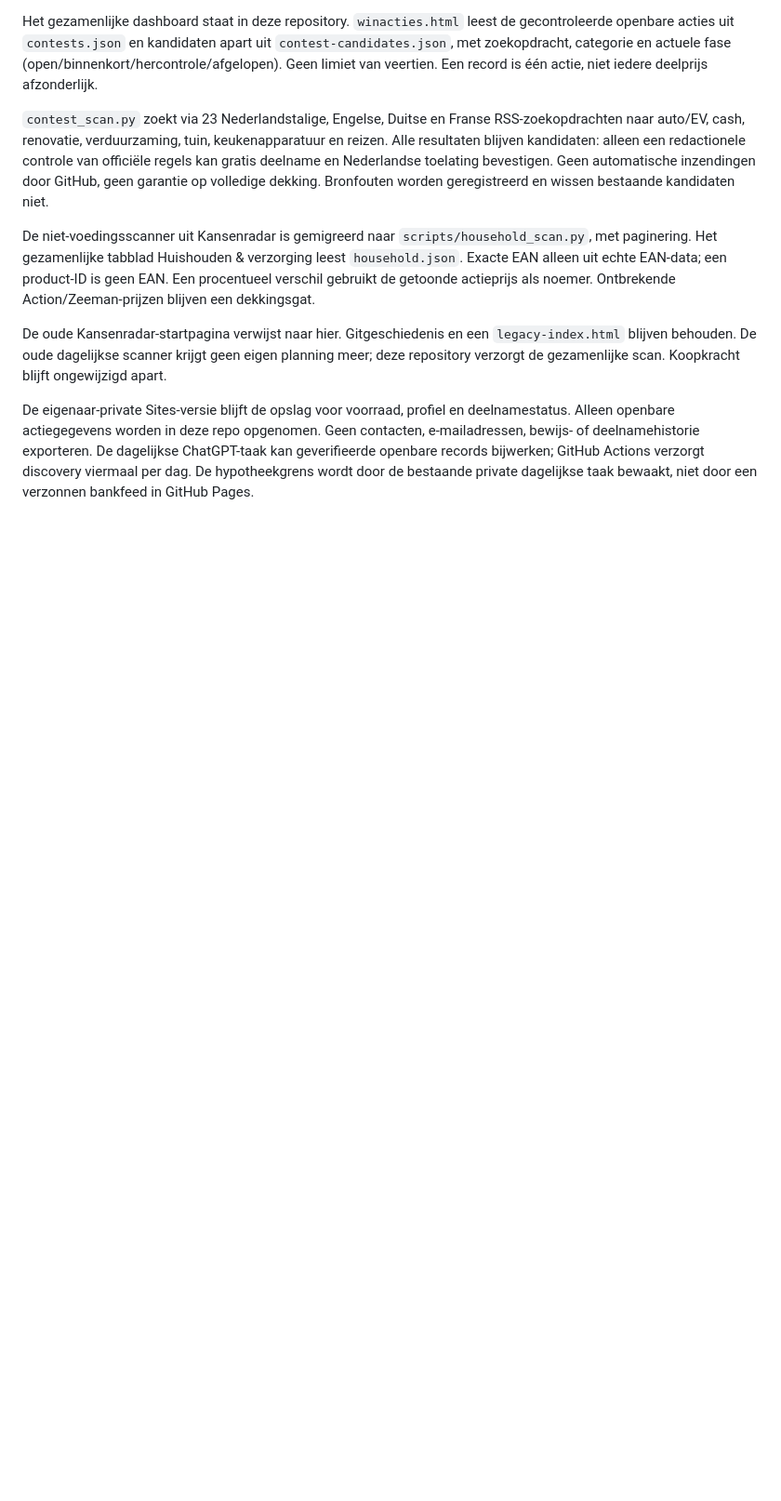
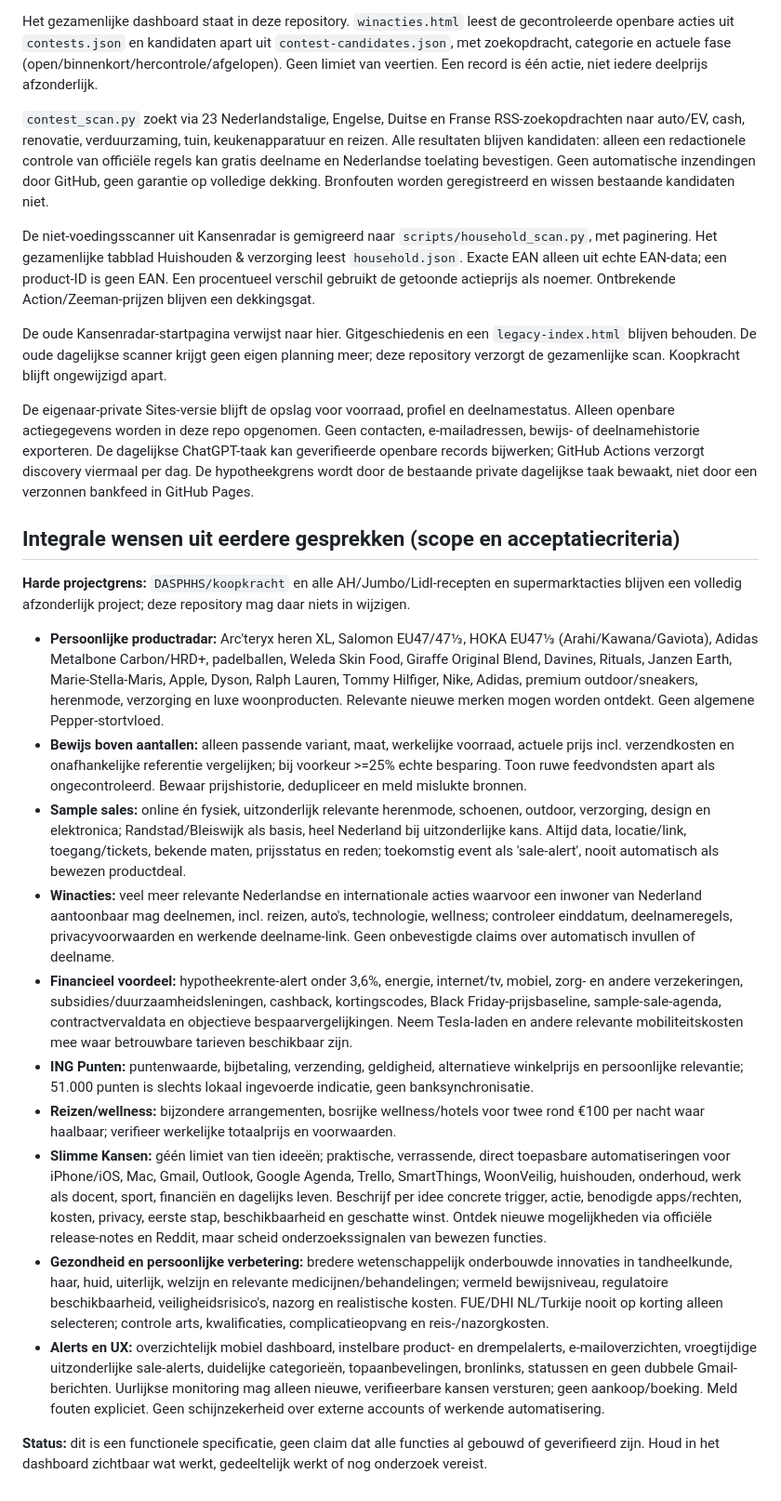
Before and after one commit to DASPHHS/specialedeals, a Markdown page: README.md, the part around the change. Shown at 93% size. Rendered like a GitHub page; blank space fills up the shorter version.

Commit message:
Consolidate full cross-chat Speciale Deals and Slimme Kansen requirements while excluding Koopkracht

```diff
--- a/README.md
+++ b/README.md
@@ -66,3 +66,21 @@ De niet-voedingsscanner uit Kansenradar is gemigreerd naar `scripts/household_sc
 De oude Kansenradar-startpagina verwijst naar hier. Gitgeschiedenis en een `legacy-index.html` blijven behouden. De oude dagelijkse scanner krijgt geen eigen planning meer; deze repository verzorgt de gezamenlijke scan. Koopkracht blijft ongewijzigd apart.
 
 De eigenaar-private Sites-versie blijft de opslag voor voorraad, profiel en deelnamestatus. Alleen openbare actiegegevens worden in deze repo opgenomen. Geen contacten, e-mailadressen, bewijs- of deelnamehistorie exporteren. De dagelijkse ChatGPT-taak kan geverifieerde openbare records bijwerken; GitHub Actions verzorgt discovery viermaal per dag. De hypotheekgrens wordt door de bestaande private dagelijkse taak bewaakt, niet door een verzonnen bankfeed in GitHub Pages.
+
+
+## Integrale wensen uit eerdere gesprekken (scope en acceptatiecriteria)
+
+**Harde projectgrens:** `DASPHHS/koopkracht` en alle AH/Jumbo/Lidl-recepten en supermarktacties blijven een volledig afzonderlijk project; deze repository mag daar niets in wijzigen.
+
+- **Persoonlijke productradar:** Arc'teryx heren XL, Salomon EU47/47⅓, HOKA EU47⅓ (Arahi/Kawana/Gaviota), Adidas Metalbone Carbon/HRD+, padelballen, Weleda Skin Food, Giraffe Original Blend, Davines, Rituals, Janzen Earth, Marie-Stella-Maris, Apple, Dyson, Ralph Lauren, Tommy Hilfiger, Nike, Adidas, premium outdoor/sneakers, herenmode, verzorging en luxe woonproducten. Relevante nieuwe merken mogen worden ontdekt. Geen algemene Pepper-stortvloed.
+- **Bewijs boven aantallen:** alleen passende variant, maat, werkelijke voorraad, actuele prijs incl. verzendkosten en onafhankelijke referentie vergelijken; bij voorkeur >=25% echte besparing. Toon ruwe feedvondsten apart als ongecontroleerd. Bewaar prijshistorie, dedupliceer en meld mislukte bronnen.
+- **Sample sales:** online én fysiek, uitzonderlijk relevante herenmode, schoenen, outdoor, verzorging, design en elektronica; Randstad/Bleiswijk als basis, heel Nederland bij uitzonderlijke kans. Altijd data, locatie/link, toegang/tickets, bekende maten, prijsstatus en reden; toekomstig event als 'sale-alert', nooit automatisch als bewezen productdeal.
+- **Winacties:** veel meer relevante Nederlandse en internationale acties waarvoor een inwoner van Nederland aantoonbaar mag deelnemen, incl. reizen, auto's, technologie, wellness; controleer einddatum, deelnameregels, privacyvoorwaarden en werkende deelname-link. Geen onbevestigde claims over automatisch invullen of deelname.
+- **Financieel voordeel:** hypotheekrente-alert onder 3,6%, energie, internet/tv, mobiel, zorg- en andere verzekeringen, subsidies/duurzaamheidsleningen, cashback, kortingscodes, Black Friday-prijsbaseline, sample-sale-agenda, contractvervaldata en objectieve bespaarvergelijkingen. Neem Tesla-laden en andere relevante mobiliteitskosten mee waar betrouwbare tarieven beschikbaar zijn.
+- **ING Punten:** puntenwaarde, bijbetaling, verzending, geldigheid, alternatieve winkelprijs en persoonlijke relevantie; 51.000 punten is slechts lokaal ingevoerde indicatie, geen banksynchronisatie.
+- **Reizen/wellness:** bijzondere arrangementen, bosrijke wellness/hotels voor twee rond €100 per nacht waar haalbaar; verifieer werkelijke totaalprijs en voorwaarden.
+- **Slimme Kansen:** géén limiet van tien ideeën; praktische, verrassende, direct toepasbare automatiseringen voor iPhone/iOS, Mac, Gmail, Outlook, Google Agenda, Trello, SmartThings, WoonVeilig, huishouden, onderhoud, werk als docent, sport, financiën en dagelijks leven. Beschrijf per idee concrete trigger, actie, benodigde apps/rechten, kosten, privacy, eerste stap, beschikbaarheid en geschatte winst. Ontdek nieuwe mogelijkheden via officiële release-notes en Reddit, maar scheid onderzoekssignalen van bewezen functies.
+- **Gezondheid en persoonlijke verbetering:** bredere wetenschappelijk onderbouwde innovaties in tandheelkunde, haar, huid, uiterlijk, welzijn en relevante medicijnen/behandelingen; vermeld bewijsniveau, regulatoire beschikbaarheid, veiligheidsrisico's, nazorg en realistische kosten. FUE/DHI NL/Turkije nooit op korting alleen selecteren; controle arts, kwalificaties, complicatieopvang en reis-/nazorgkosten.
+- **Alerts en UX:** overzichtelijk mobiel dashboard, instelbare product- en drempelalerts, e-mailoverzichten, vroegtijdige uitzonderlijke sale-alerts, duidelijke categorieën, topaanbevelingen, bronlinks, statussen en geen dubbele Gmail-berichten. Uurlijkse monitoring mag alleen nieuwe, verifieerbare kansen versturen; geen aankoop/boeking. Meld fouten expliciet. Geen schijnzekerheid over externe accounts of werkende automatisering.
+
+**Status:** dit is een functionele specificatie, geen claim dat alle functies al gebouwd of geverifieerd zijn. Houd in het dashboard zichtbaar wat werkt, gedeeltelijk werkt of nog onderzoek vereist.
```
